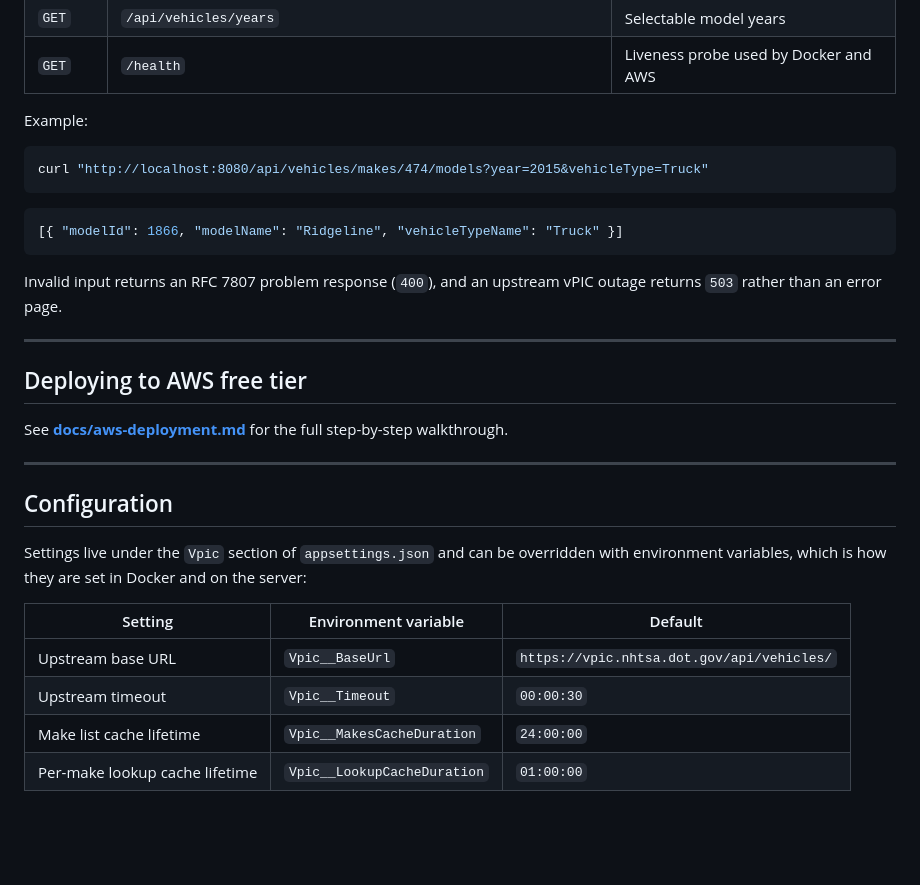
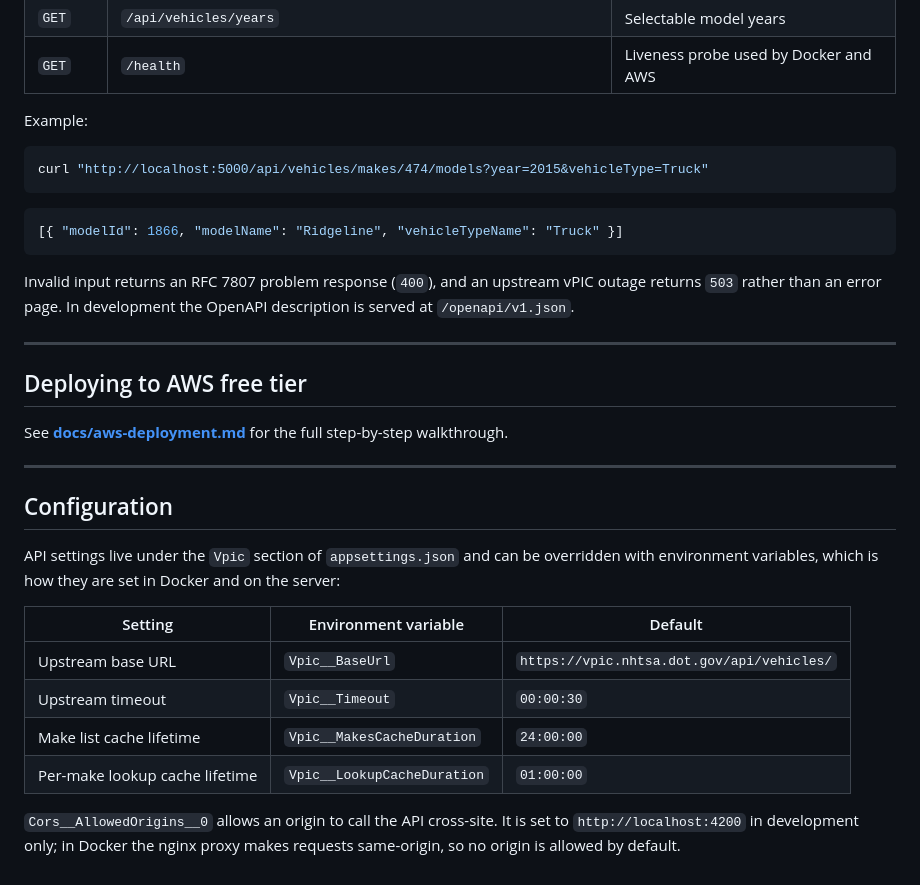
Before and after one commit to Haya-Masabha/car-lookup, a Markdown page: README.md, the part around one of its changes. Drawn GitHub-style; blank space fills up the shorter version.

````diff
--- a/README.md
+++ b/README.md
@@ -126,7 +158,7 @@ The page is driven by these endpoints, which are also usable on their own:
 Example:
 
 ```bash
-curl "http://localhost:8080/api/vehicles/makes/474/models?year=2015&vehicleType=Truck"
+curl "http://localhost:5000/api/vehicles/makes/474/models?year=2015&vehicleType=Truck"
 ```
 
 ```json
@@ -134,7 +166,8 @@ curl "http://localhost:8080/api/vehicles/makes/474/models?year=2015&vehicleType=
 ```
 
 Invalid input returns an RFC 7807 problem response (`400`), and an upstream vPIC outage returns
-`503` rather than an error page.
+`503` rather than an error page. In development the OpenAPI description is served at
+`/openapi/v1.json`.
 
 ---
 
@@ -146,8 +179,8 @@ See **[docs/aws-deployment.md](docs/aws-deployment.md)** for the full step-by-st
 
 ## Configuration
 
-Settings live under the `Vpic` section of `appsettings.json` and can be overridden with environment
-variables, which is how they are set in Docker and on the server:
+API settings live under the `Vpic` section of `appsettings.json` and can be overridden with
+environment variables, which is how they are set in Docker and on the server:
 
 | Setting | Environment variable | Default |
 | --- | --- | --- |
@@ -155,3 +188,7 @@ variables, which is how they are set in Docker and on the server:
 | Upstream timeout | `Vpic__Timeout` | `00:00:30` |
 | Make list cache lifetime | `Vpic__MakesCacheDuration` | `24:00:00` |
 | Per-make lookup cache lifetime | `Vpic__LookupCacheDuration` | `01:00:00` |
+
+`Cors__AllowedOrigins__0` allows an origin to call the API cross-site. It is set to
+`http://localhost:4200` in development only; in Docker the nginx proxy makes requests same-origin,
+so no origin is allowed by default.
````
Also changed, not shown: other parts of README.md (+79 -47 lines), docs/aws-deployment.md (+22 -13 lines).
